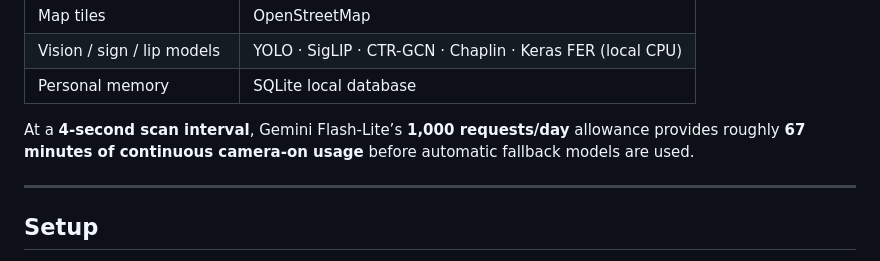
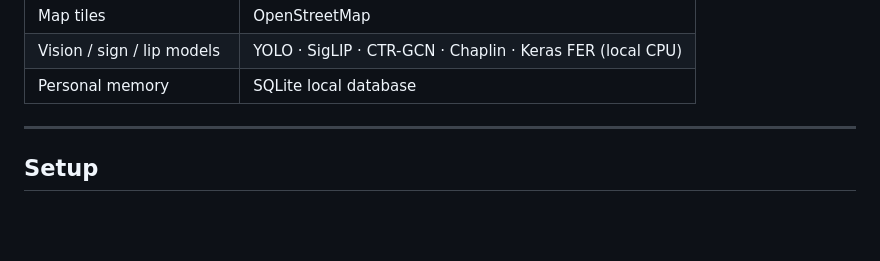
Before and after one commit to RamiHazmi/MOBILE-ACCESSIBILITY, a Markdown page: README.md, the part around the change. Drawn GitHub-style; blank space fills up the shorter version.

```diff
--- a/README.md
+++ b/README.md
@@ -218,7 +218,7 @@ HomePage  (animated orb + voice button)
 | Vision / sign / lip models | YOLO · SigLIP · CTR-GCN · Chaplin · Keras FER (local CPU) |
 | Personal memory | SQLite local database |
 
-At a **4-second scan interval**, Gemini Flash-Lite’s **1,000 requests/day** allowance provides roughly **67 minutes of continuous camera-on usage** before automatic fallback models are used.
+
 
 ---
 
```
